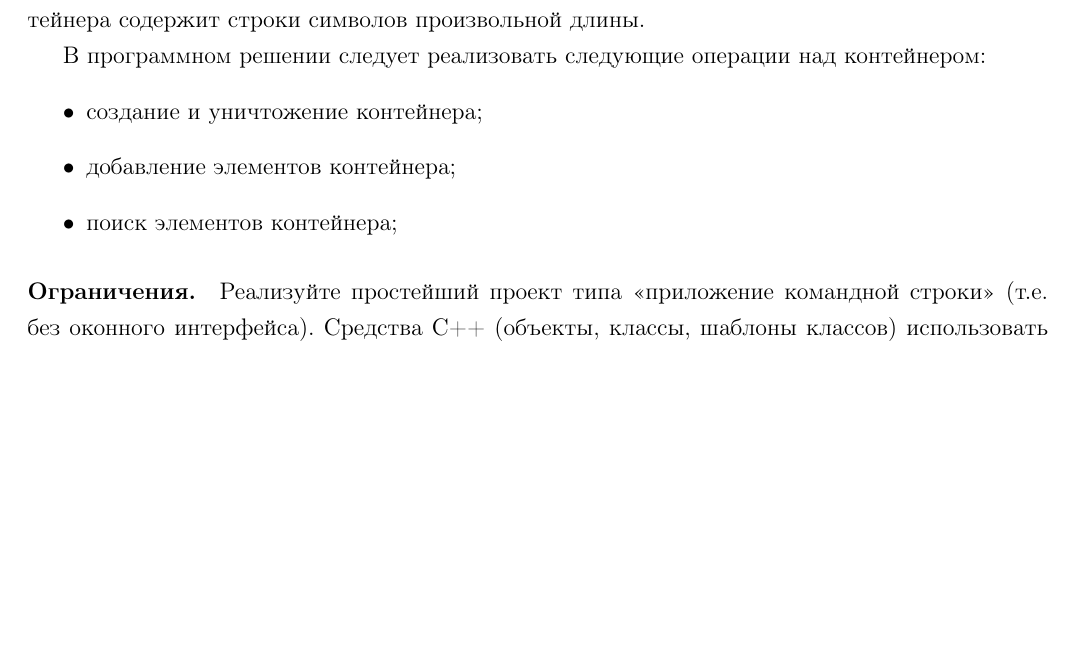
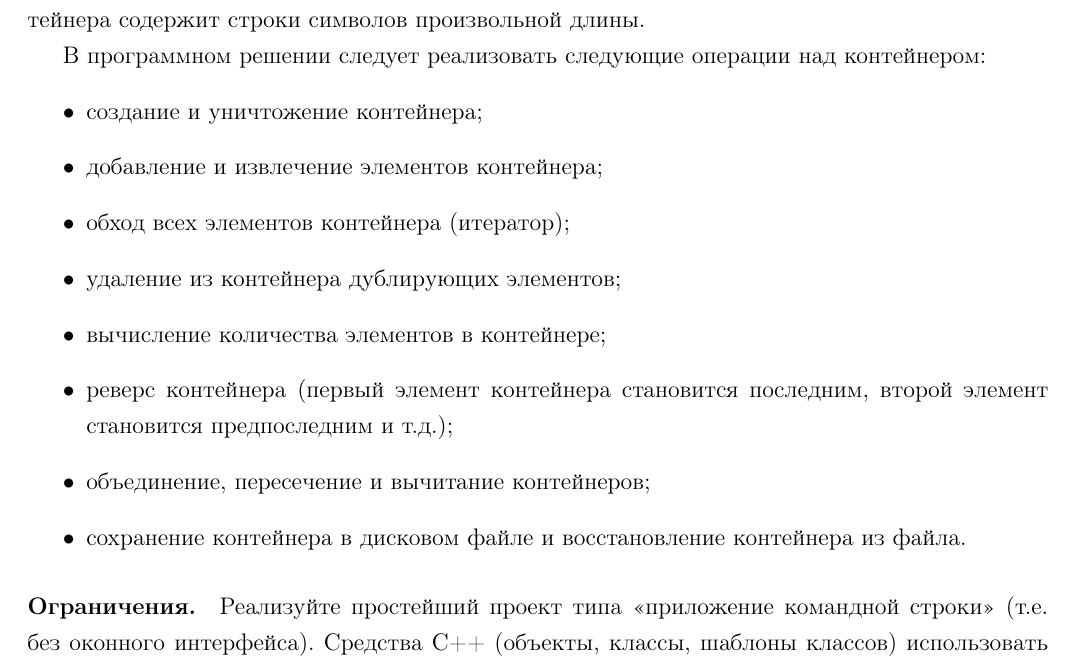
Before and after one commit to djbelyak/OOPLab-Tree, a LaTeX document (doc/Report.tex, which reads doc/Task.tex): part of page 2 of 3, cut so that both start at the same text, the shorter picture padded with empty space. Compiled offline with pdfLaTeX.

Commit message:
Отказ страницы с заданием

```diff
--- a/doc/Task.tex
+++ b/doc/Task.tex
@@ -6,8 +6,13 @@
 В программном решении следует реализовать следующие операции над контейнером:
 \begin{itemize}
 \item создание и уничтожение контейнера;
-\item добавление элементов контейнера;
-\item поиск элементов контейнера;
+\item  добавление и извлечение элементов контейнера;
+\item  обход всех элементов контейнера (итератор);
+\item удаление из контейнера дублирующих элементов;
+\item  вычисление количества элементов в контейнере;
+\item  реверс контейнера (первый элемент контейнера становится последним, второй элемент становится предпоследним и т.д.);
+\item  объединение, пересечение и вычитание контейнеров;
+\item  сохранение контейнера в дисковом файле и восстановление контейнера из файла.
 \end{itemize}
 
 \paragraph{Ограничения.}
```
Also changed, not shown: doc/Report.pdf.
